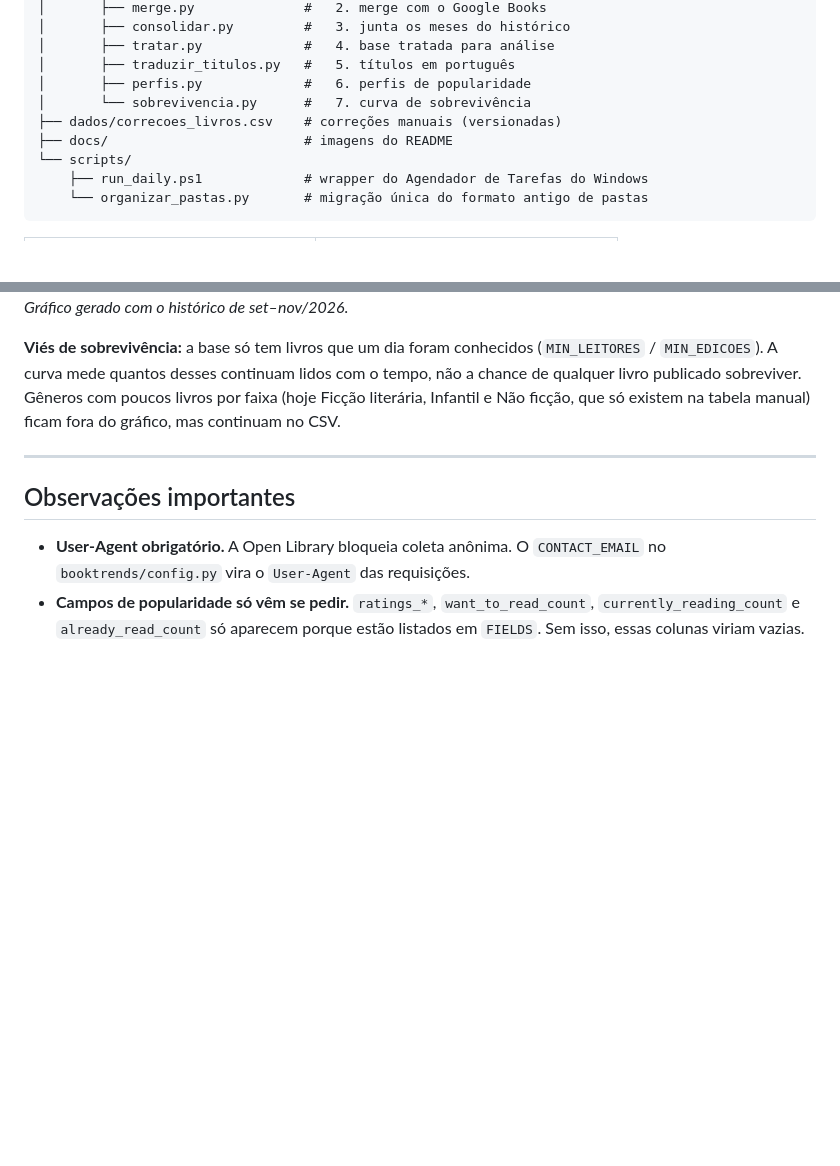
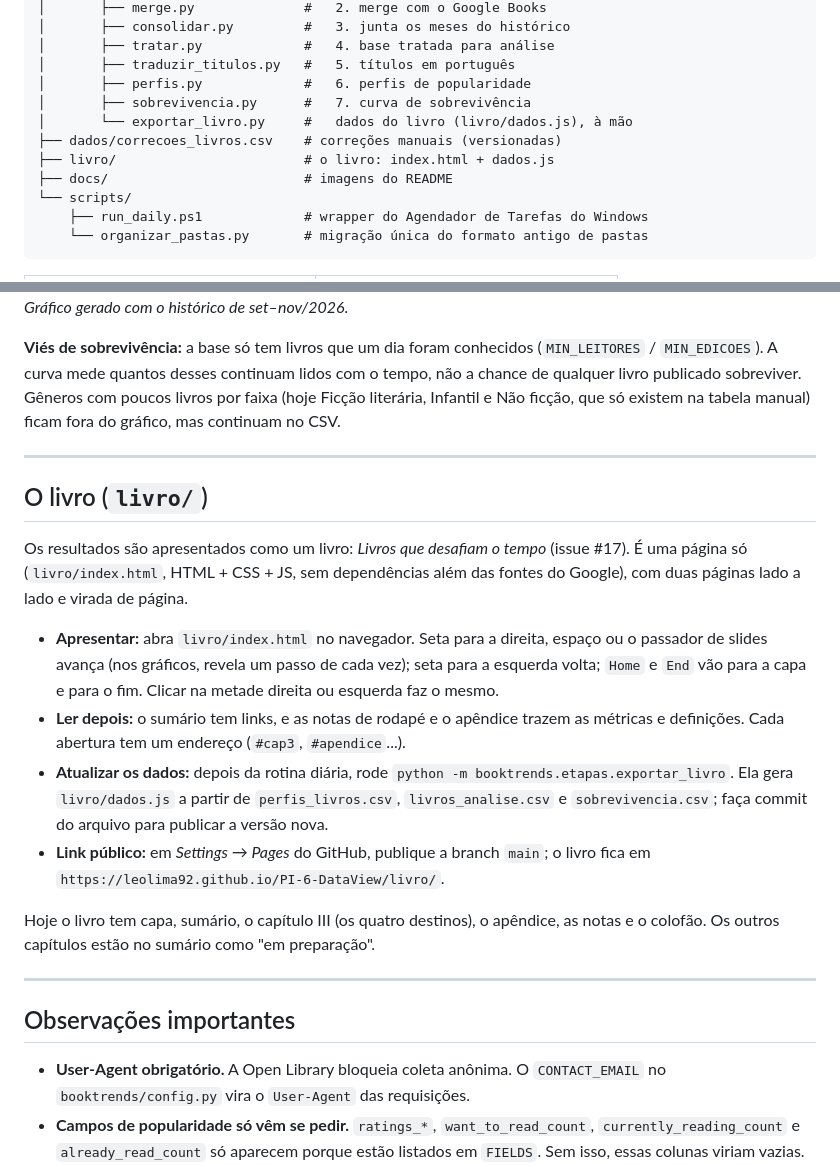
Before and after one commit to leolima92/PI-6-DataView, a Markdown page: README.md, 2 parts joined by grey strips. Drawn GitHub-style; blank space fills up the shorter version.

```diff
--- a/README.md
+++ b/README.md
@@ -96,8 +96,10 @@ PI-6-DataView/
 │       ├── tratar.py             #   4. base tratada para análise
 │       ├── traduzir_titulos.py   #   5. títulos em português
 │       ├── perfis.py             #   6. perfis de popularidade
-│       └── sobrevivencia.py      #   7. curva de sobrevivência
+│       ├── sobrevivencia.py      #   7. curva de sobrevivência
+│       └── exportar_livro.py     #   dados do livro (livro/dados.js), à mão
 ├── dados/correcoes_livros.csv    # correções manuais (versionadas)
+├── livro/                        # o livro: index.html + dados.js
 ├── docs/                         # imagens do README
 └── scripts/
     ├── run_daily.ps1             # wrapper do Agendador de Tarefas do Windows
@@ -358,6 +360,33 @@ continuam no CSV.
 
 ---
 
+## O livro (`livro/`)
+
+Os resultados são apresentados como um livro: *Livros que desafiam o
+tempo* (issue #17). É uma página só (`livro/index.html`, HTML + CSS + JS,
+sem dependências além das fontes do Google), com duas páginas lado a lado
+e virada de página.
+
+- **Apresentar:** abra `livro/index.html` no navegador. Seta para a
+  direita, espaço ou o passador de slides avança (nos gráficos, revela um
+  passo de cada vez); seta para a esquerda volta; `Home` e `End` vão para
+  a capa e para o fim. Clicar na metade direita ou esquerda faz o mesmo.
+- **Ler depois:** o sumário tem links, e as notas de rodapé e o apêndice
+  trazem as métricas e definições. Cada abertura tem um endereço
+  (`#cap3`, `#apendice`...).
+- **Atualizar os dados:** depois da rotina diária, rode
+  `python -m booktrends.etapas.exportar_livro`. Ela gera `livro/dados.js`
+  a partir de `perfis_livros.csv`, `livros_analise.csv` e
+  `sobrevivencia.csv`; faça commit do arquivo para publicar a versão nova.
+- **Link público:** em *Settings → Pages* do GitHub, publique a branch
+  `main`; o livro fica em `https://leolima92.github.io/PI-6-DataView/livro/`.
+
+Hoje o livro tem capa, sumário, o capítulo III (os quatro destinos), o
+apêndice, as notas e o colofão. Os outros capítulos estão no sumário como
+"em preparação".
+
+---
+
 ## Observações importantes
 
 - **User-Agent obrigatório.** A Open Library bloqueia coleta anônima. O
```
Also changed, not shown: docs/livro_cap3.png (added), 3 other files.
